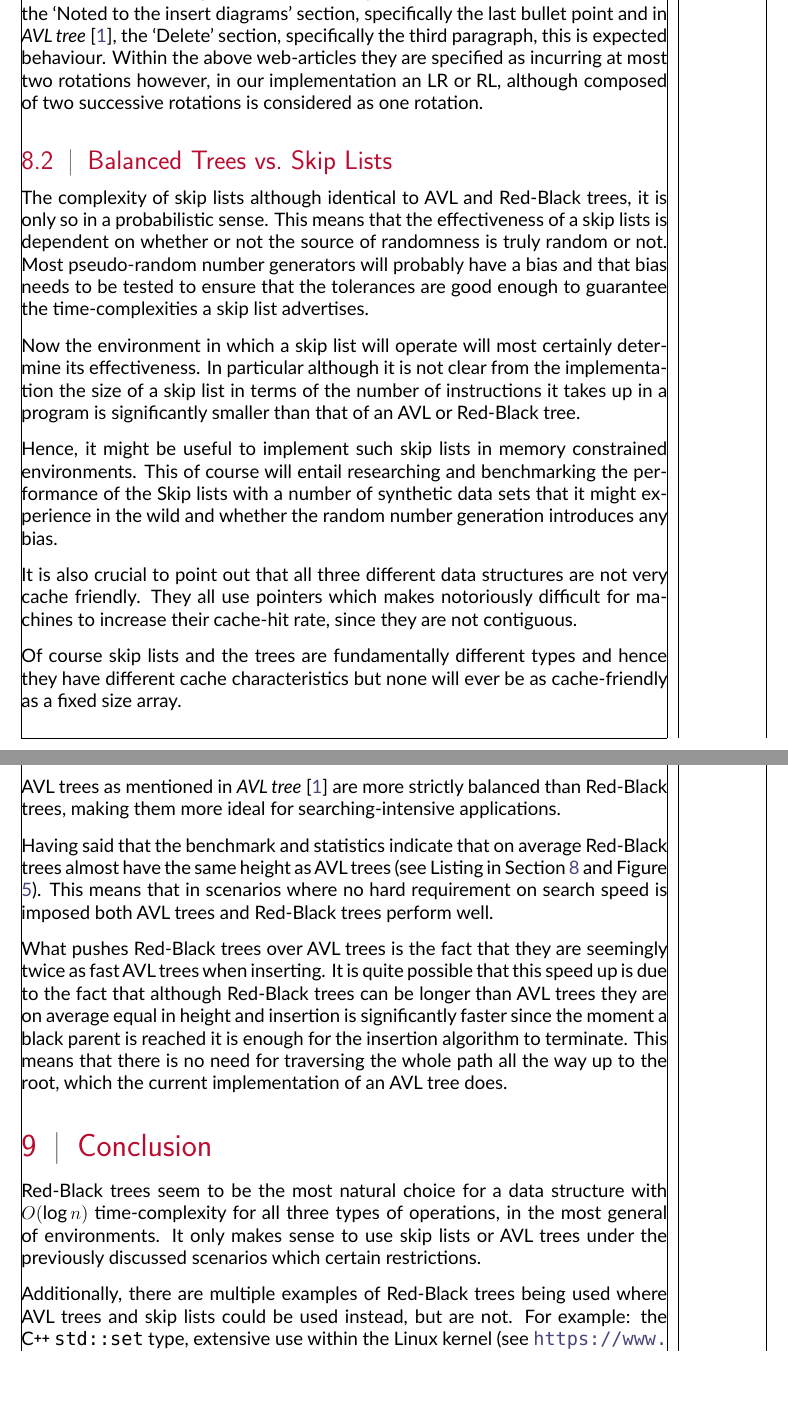
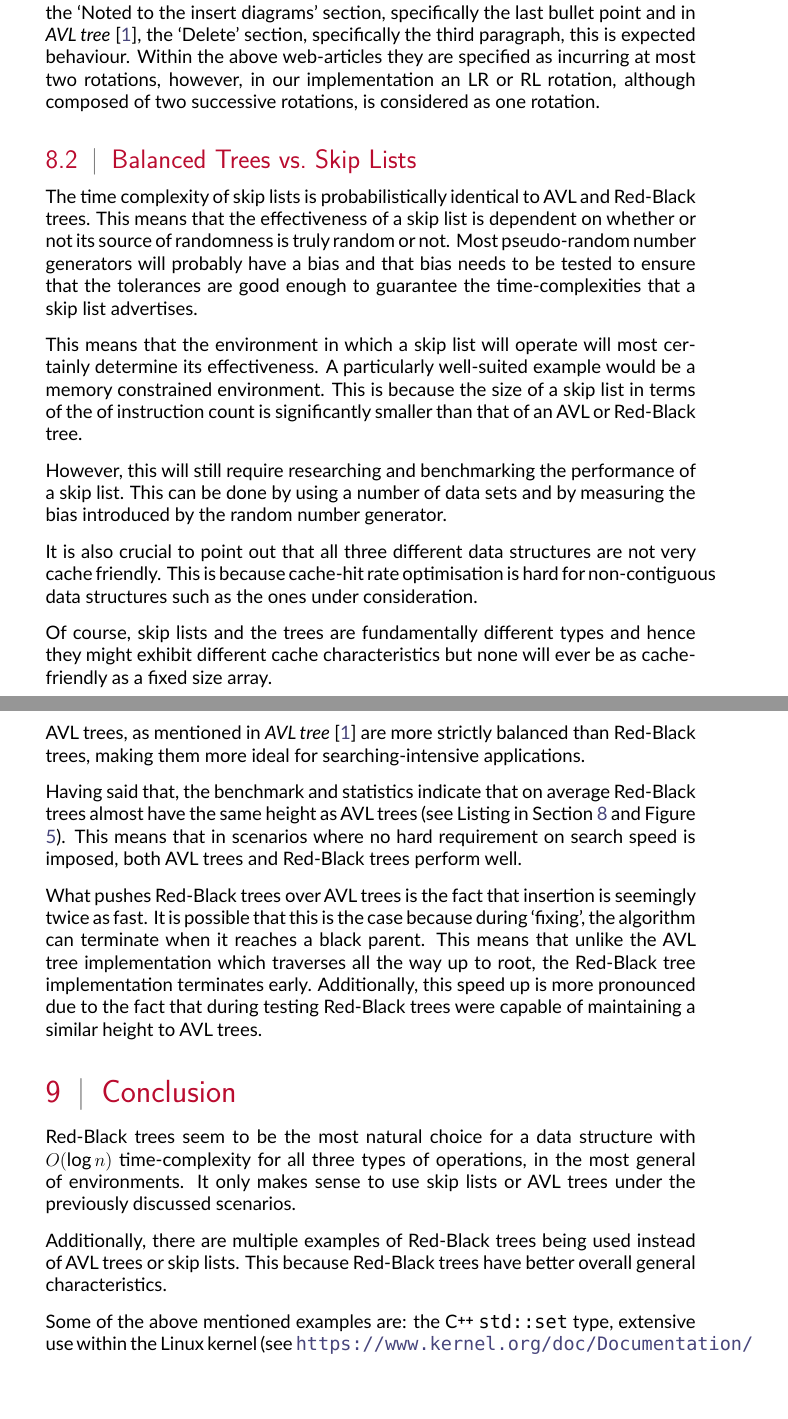
Before and after one commit to JuanScerriE/dsa2-coursework, a LaTeX thesis (latex/report.tex): two parts of pages 15 and 18 of 19, joined at a grey line, cut so that both start at the same text, the shorter picture padded with empty space. Compiled offline with LuaLaTeX; a missing font is replaced by an installed copy or a similar font.

Commit message:
update report

```diff
--- a/latex/report.tex
+++ b/latex/report.tex
@@ -1,9 +1,9 @@
 \documentclass[article]{uom-coursework}
 
-\usepackage{blindtext}
-\usepackage[showframe]{geometry}
+% \usepackage{blindtext}
+% \usepackage[showframe]{geometry}
 \usepackage{float}
-\usepackage{listingsutf8}
+% \usepackage{listingsutf8}
 \usepackage[backend=biber]{biblatex}
 
 % \usepackage{syntax}
@@ -472,39 +470,39 @@ means an oddity. As mentioned in \textcite{wikirbtree}, the
 bullet point and in \textcite{wikiavltree}, the `Delete'
 section, specifically the third paragraph, this is expected
 behaviour. Within the above web-articles they are specified as
-incurring at most two rotations however, in our implementation
-an LR or RL, although composed of two successive rotations is
-considered as one rotation.
+incurring at most two rotations, however, in our implementation
+an LR or RL rotation, although composed of two successive
+rotations, is considered as one rotation.
 
 \subsection{Balanced Trees vs.\ Skip Lists}
 
-The complexity of skip lists although identical to AVL and
-Red-Black trees, it is only so in a probabilistic sense. This
-means that the effectiveness of a skip lists is dependent on
-whether or not the source of randomness is truly random or not.
-Most pseudo-random number generators will probably have a bias
-and that bias needs to be tested to ensure that the tolerances
-are good enough to guarantee the time-complexities a skip list
-advertises.
+The time complexity of skip lists is probabilistically identical
+to AVL and Red-Black trees. This means that the effectiveness of
+a skip list is dependent on whether or not its source of
+randomness is truly random or not. Most pseudo-random number
+generators will probably have a bias and that bias needs to be
+tested to ensure that the tolerances are good enough to
+guarantee the time-complexities that a skip list advertises.
 
-Now the environment in which a skip list will operate will most
-certainly determine its effectiveness. In particular although it
-is not clear from the implementation the size of a skip list in
-terms of the number of instructions it takes up in a program is
-significantly smaller than that of an AVL or Red-Black tree.
+This means that the environment in which a skip list will
+operate will most certainly determine its effectiveness. A
+particularly well-suited example would be a memory constrained
+environment. This is because the size of a skip list in terms of
+the of instruction count is significantly smaller than that of
+an AVL or Red-Black tree.
 
-Hence, it might be useful to implement such skip lists in memory
-constrained environments. This of course will entail researching
-and benchmarking the performance of the Skip lists with a number
-of synthetic data sets that it might experience in the wild and
-whether the random number generation introduces any bias.
+However, this will still require researching and benchmarking
+the performance of a skip list. This can be done by using a
+number of data sets and by measuring the bias introduced by the
+random number generator.
 
 It is also crucial to point out that all three different data
-structures are not very cache friendly. They all use pointers
-which makes notoriously difficult for machines to increase their
-cache-hit rate, since they are not contiguous.
+structures are not very cache friendly. This is because
+cache-hit rate optimisation is hard for non-contiguous data
+structures such as the ones under consideration.
 
-Of course skip lists and the trees are fundamentally different
-types and hence they have different cache characteristics but
-none will ever be as cache-friendly as a fixed size array.
+Of course, skip lists and the trees are fundamentally different
+types and hence they might exhibit different cache
+characteristics but none will ever be as cache-friendly as a
+fixed size array.
 
@@ -518 +512,0 @@ post there do seem to exit lock-free Red-Black tree
-implementations.
@@ -571,26 +567,26 @@ However, this might just be a matter of implementation. What
 matters is that this pushes the discussion in an interesting
 direction regarding, AVL trees and Red-Black trees.
 
-AVL trees as mentioned in \textcite{wikiavltree} are
+AVL trees, as mentioned in \textcite{wikiavltree} are
 more strictly balanced than Red-Black trees, making
 them more ideal for searching-intensive applications.
 
-Having said that the benchmark and statistics indicate that on
+Having said that, the benchmark and statistics indicate that on
 average Red-Black trees almost have the same height as AVL trees
 (see Listing in Section \ref{list:stats} and Figure
-\ref{fig:benchmark}). This means that in scenarios
-where no hard requirement on search speed is imposed
-both AVL trees and Red-Black trees perform well.
+\ref{fig:benchmark}). This means that in scenarios where no hard
+requirement on search speed is imposed, both AVL trees and
+Red-Black trees perform well.
 
-What pushes Red-Black trees over AVL trees is the fact that they
-are seemingly twice as fast AVL trees when inserting. It is
-quite possible that this speed up is due to the fact that
-although Red-Black trees can be longer than AVL trees they are
-on average equal in height and insertion is significantly faster
-since the moment a black parent is reached it is enough for the
-insertion algorithm to terminate. This means that there is no
-need for traversing the whole path all the way up to the root,
-which the current implementation of an AVL tree does.
+What pushes Red-Black trees over AVL trees is the fact that
+insertion is seemingly twice as fast. It is possible that this
+is the case because during `fixing', the algorithm can terminate
+when it reaches a black parent. This means that unlike the AVL
+tree implementation which traverses all the way up to root, the
+Red-Black tree implementation terminates early. Additionally,
+this speed up is more pronounced due to the fact that during
+testing Red-Black trees were capable of maintaining a similar
+height to AVL trees.
 
 \section{Conclusion}
 
@@ -598,15 +594,16 @@ Red-Black trees seem to be the most natural choice for a data
 structure with $O(\log n)$ time-complexity for all three types
 of operations, in the most general of environments. It only
 makes sense to use skip lists or AVL trees under the previously
-discussed scenarios which certain restrictions.
+discussed scenarios.
 
 Additionally, there are multiple examples of Red-Black trees
-being used where AVL trees and skip lists could be used instead,
-but are not. For example: the \CC{} \texttt{std::set} type,
-extensive use within the Linux kernel (see
-\url{https://www.kernel.org/doc/Documentation/rbtree.txt}) and
-probably many many more. That is to say that Red-Black trees are
-generally preferred over AVL trees or skip lists.
+being used instead of AVL trees or skip lists. This because
+Red-Black trees have better overall general characteristics.
+
+Some of the above mentioned examples are: the \CC{}
+\texttt{std::set} type, extensive use within the Linux kernel
+(see \url{https://www.kernel.org/doc/Documentation/rbtree.txt})
+and probably many many more.
 
 \printbibliography
 
```
Also changed, not shown: latex/report.tex (157 more changed lines).
